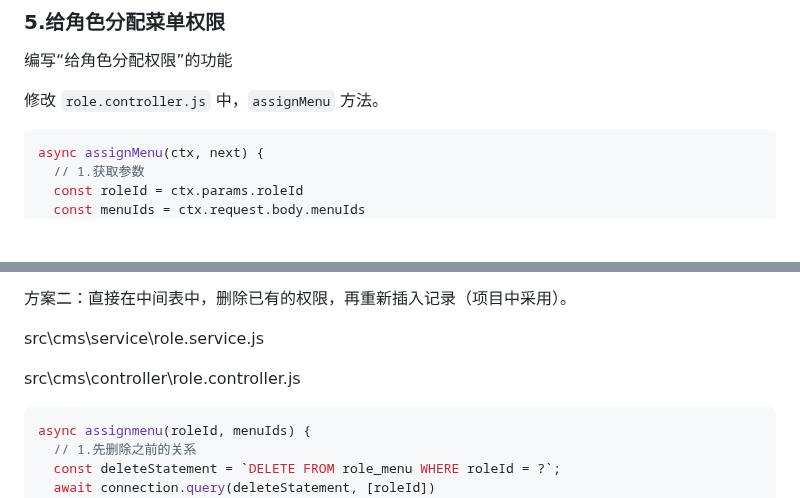
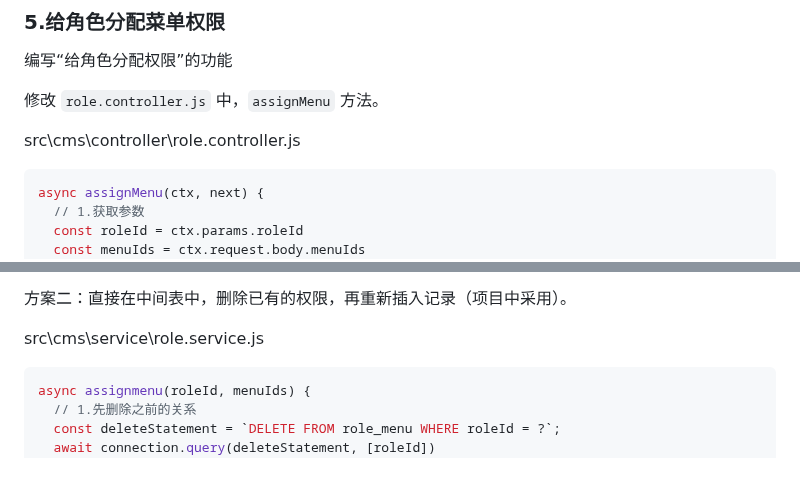
Before and after one commit to Zt2tzzt/coderhub, a Markdown page: Note/09-vue-ts-cms后台管理系统接口.md, 2 parts joined by grey strips. Rendered like a GitHub page; blank space fills up the shorter version.

````diff
--- a/Note/09-vue-ts-cms后台管理系统接口.md
+++ b/Note/09-vue-ts-cms后台管理系统接口.md
@@ -392,6 +392,8 @@ CREATE TABLE IF NOT EXISTS `role_menu`(
 
 修改 `role.controller.js` 中，`assignMenu` 方法。
 
+src\cms\controller\role.controller.js
+
 ```js
 async assignMenu(ctx, next) {
   // 1.获取参数
@@ -419,8 +421,6 @@ async assignMenu(ctx, next) {
 方案二：直接在中间表中，删除已有的权限，再重新插入记录（项目中采用）。
 
 src\cms\service\role.service.js
-
-src\cms\controller\role.controller.js
 
 ```js
 async assignmenu(roleId, menuIds) {
````
